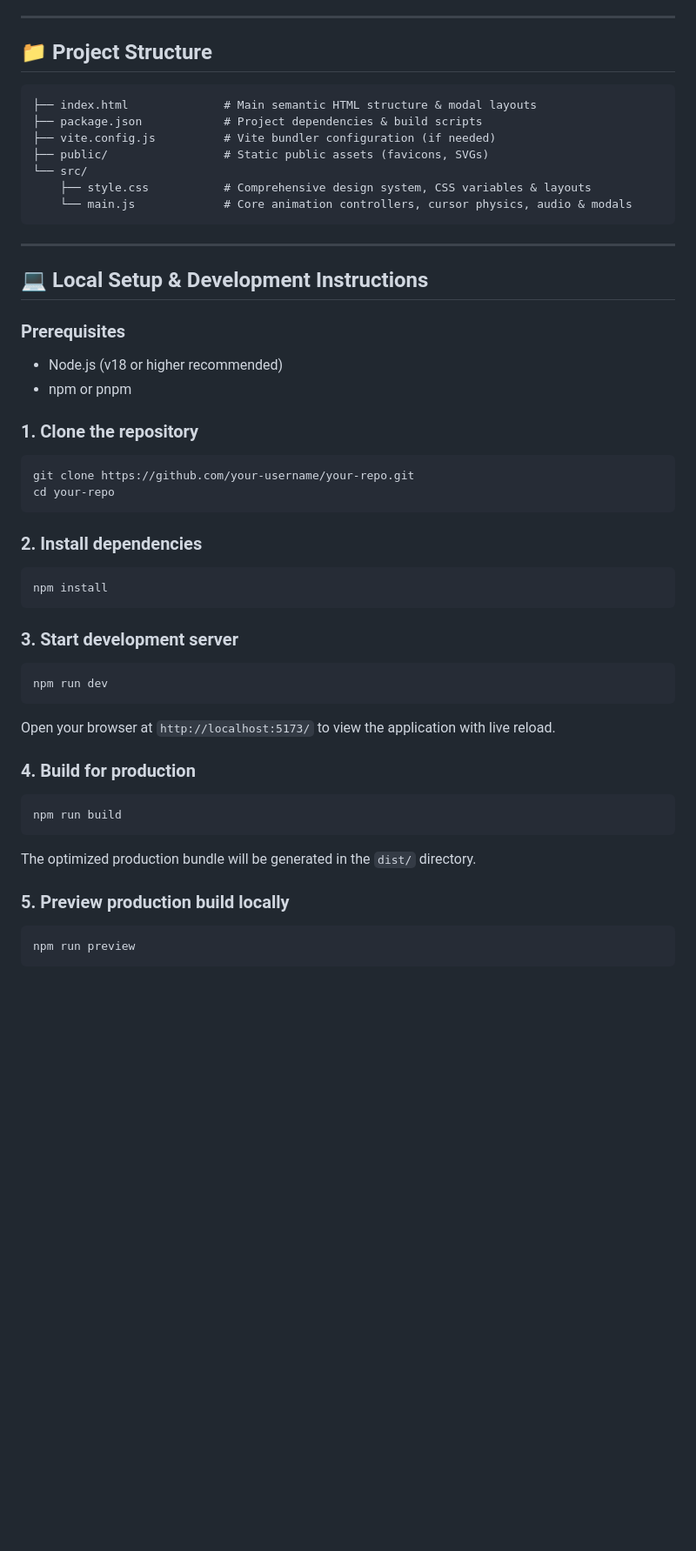
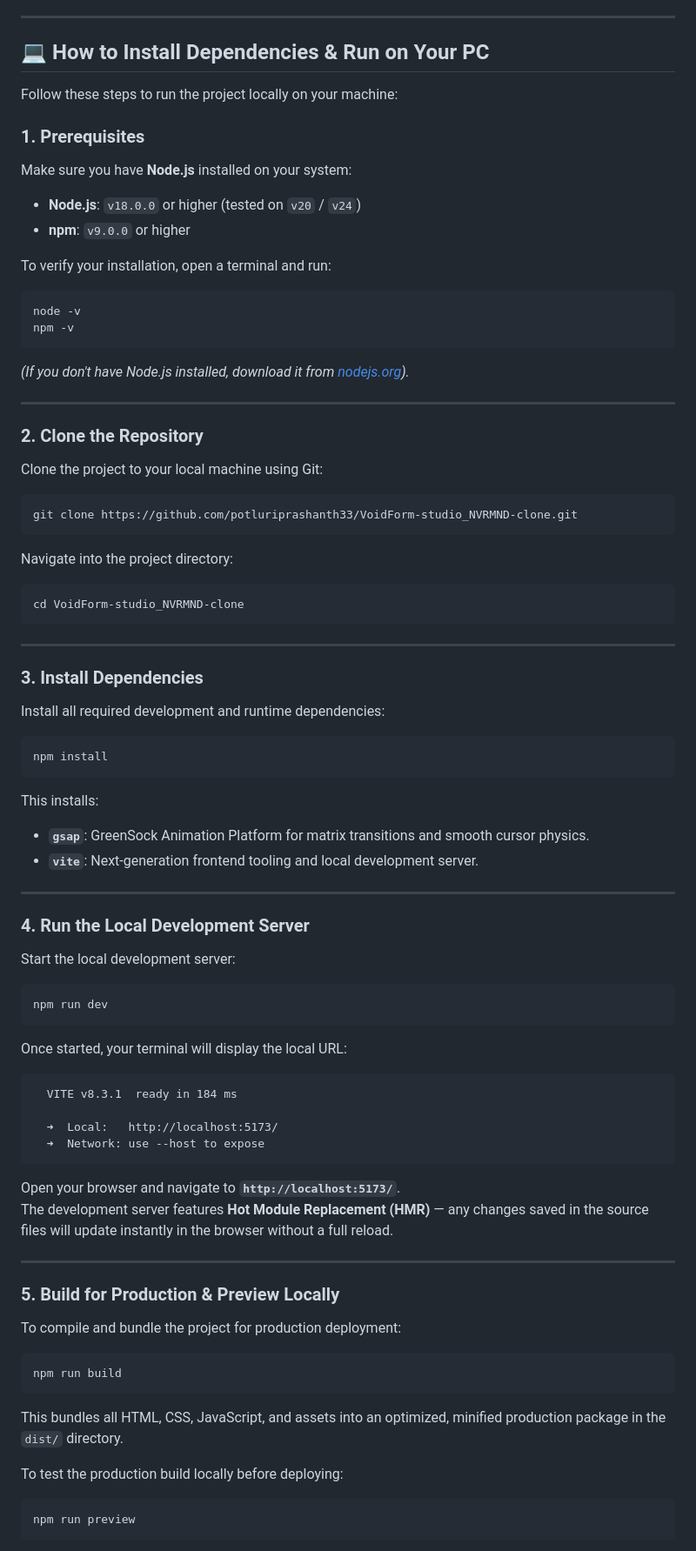
Before and after one commit to potluriprashanth33/VoidForm-studio_NVRMND-clone, a Markdown page: README.md, the part around one of its changes. Shown at 87% size. Drawn GitHub-style; blank space fills up the shorter version.

````diff
--- a/README.md
+++ b/README.md
@@ -83,49 +89,82 @@ To go beyond a 1:1 markup clone and demonstrate engineering creativity, the foll
 
 ---
 
-## 📁 Project Structure
+## 💻 How to Install Dependencies & Run on Your PC
 
-```text
-├── index.html              # Main semantic HTML structure & modal layouts
-├── package.json            # Project dependencies & build scripts
-├── vite.config.js          # Vite bundler configuration (if needed)
-├── public/                 # Static public assets (favicons, SVGs)
-└── src/
-    ├── style.css           # Comprehensive design system, CSS variables & layouts
-    └── main.js             # Core animation controllers, cursor physics, audio & modals
+Follow these steps to run the project locally on your machine:
+
+### 1. Prerequisites
+
+Make sure you have **Node.js** installed on your system:
+- **Node.js**: `v18.0.0` or higher (tested on `v20` / `v24`)
+- **npm**: `v9.0.0` or higher
+
+To verify your installation, open a terminal and run:
+```bash
+node -v
+npm -v
+```
+
+*(If you don't have Node.js installed, download it from [nodejs.org](https://nodejs.org/)).*
+
+---
+
+### 2. Clone the Repository
+
+Clone the project to your local machine using Git:
+```bash
+git clone https://github.com/potluriprashanth33/VoidForm-studio_NVRMND-clone.git
+```
+
+Navigate into the project directory:
+```bash
+cd VoidForm-studio_NVRMND-clone
 ```
 
 ---
 
-## 💻 Local Setup & Development Instructions
+### 3. Install Dependencies
 
-### Prerequisites
-- Node.js (v18 or higher recommended)
-- npm or pnpm
-
-### 1. Clone the repository
-```bash
-git clone https://github.com/your-username/your-repo.git
-cd your-repo
-```
-
-### 2. Install dependencies
+Install all required development and runtime dependencies:
 ```bash
 npm install
 ```
 
-### 3. Start development server
+This installs:
+- **`gsap`**: GreenSock Animation Platform for matrix transitions and smooth cursor physics.
+- **`vite`**: Next-generation frontend tooling and local development server.
+
+---
+
+### 4. Run the Local Development Server
+
+Start the local development server:
 ```bash
 npm run dev
 ```
-Open your browser at `http://localhost:5173/` to view the application with live reload.
 
-### 4. Build for production
+Once started, your terminal will display the local URL:
+```text
+  VITE v8.3.1  ready in 184 ms
+
+  ➜  Local:   http://localhost:5173/
+  ➜  Network: use --host to expose
+```
+
+Open your browser and navigate to **`http://localhost:5173/`**.
+The development server features **Hot Module Replacement (HMR)** — any changes saved in the source files will update instantly in the browser without a full reload.
+
+---
+
+### 5. Build for Production & Preview Locally
+
+To compile and bundle the project for production deployment:
 ```bash
 npm run build
 ```
-The optimized production bundle will be generated in the `dist/` directory.
 
-### 5. Preview production build locally
+This bundles all HTML, CSS, JavaScript, and assets into an optimized, minified production package in the `dist/` directory.
+
+To test the production build locally before deploying:
 ```bash
 npm run preview
````
Also changed, not shown: other parts of README.md (+68 -34 lines).
